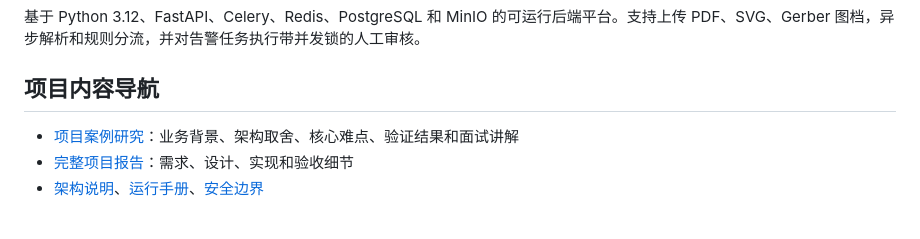
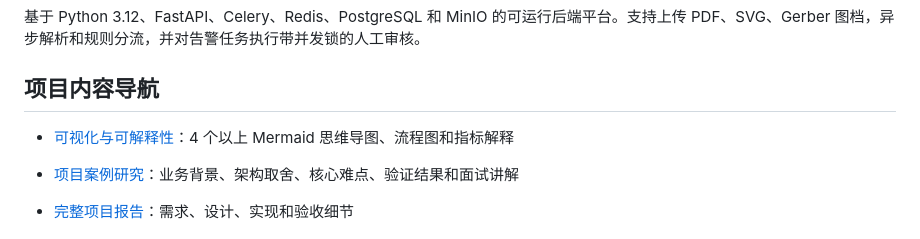
Before and after one commit to MimiQuark/Industrial-Document-Processing-Platform, a Markdown page: README.md, the part around the change. Drawn GitHub-style; blank space fills up the shorter version.

Commit message:
docs: add visual explainability guide

```diff
--- a/README.md
+++ b/README.md
@@ -7,6 +7,8 @@
 基于 Python 3.12、FastAPI、Celery、Redis、PostgreSQL 和 MinIO 的可运行后端平台。支持上传 PDF、SVG、Gerber 图档，异步解析和规则分流，并对告警任务执行带并发锁的人工审核。
 
 ## 项目内容导航
+
+- [可视化与可解释性](docs/VISUAL_GUIDE.md)：4 个以上 Mermaid 思维导图、流程图和指标解释
 
 - [项目案例研究](docs/CASE_STUDY.md)：业务背景、架构取舍、核心难点、验证结果和面试讲解
 - [完整项目报告](PROJECT_REPORT.md)：需求、设计、实现和验收细节
```
Also changed, not shown: docs/VISUAL_GUIDE.md (added, +148 -0 lines).
